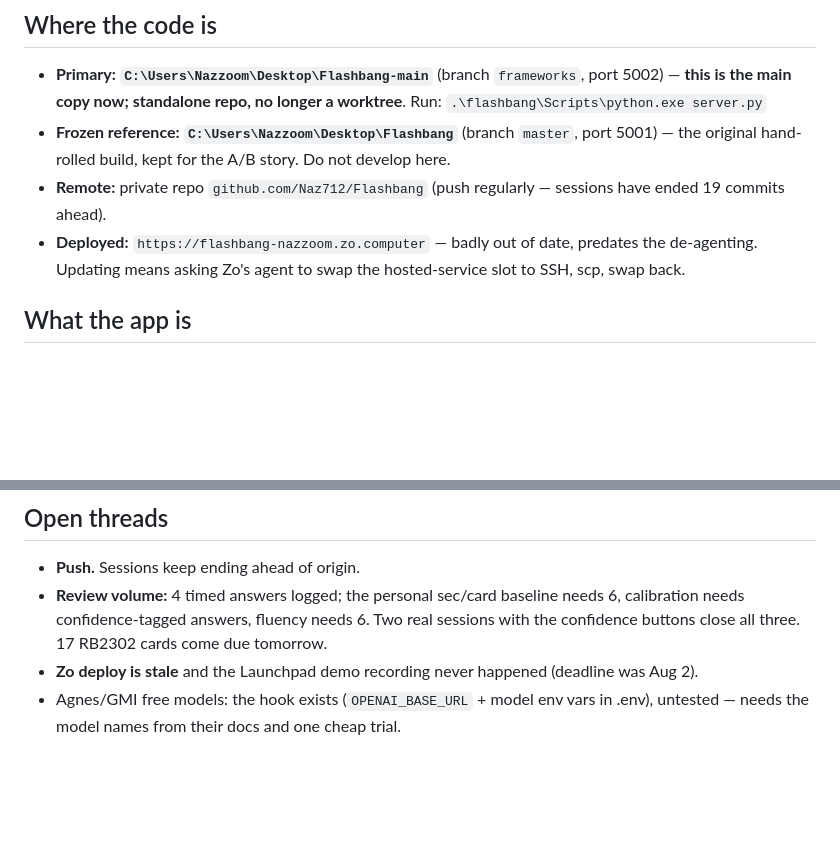
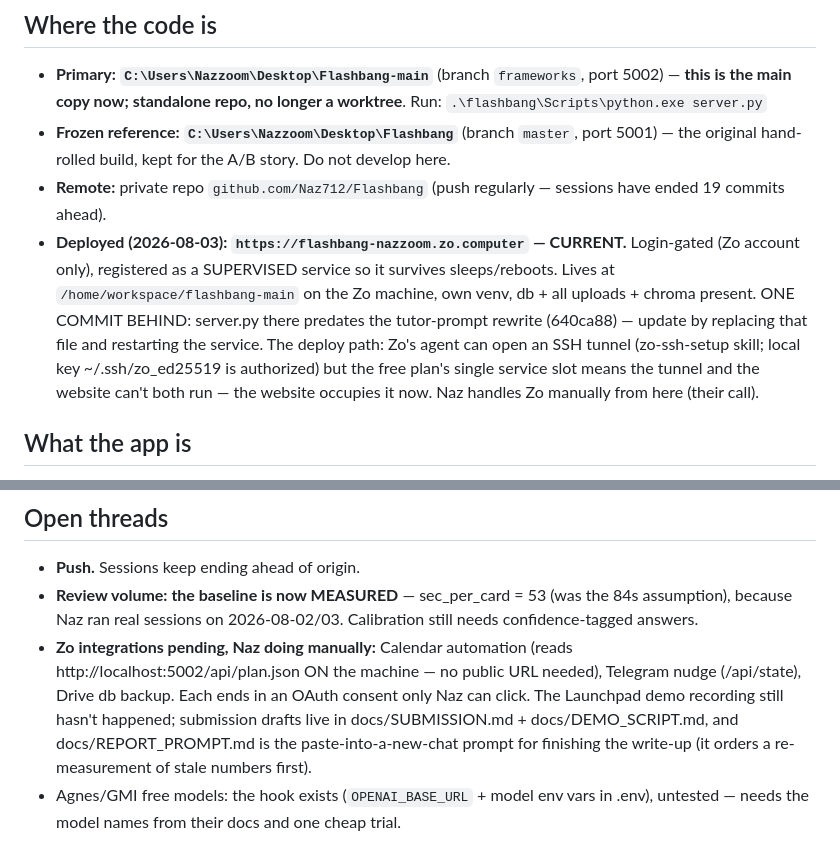
Before and after one commit to Naz712/Flashbang, a Markdown page: docs/CONTINUE.md, 2 parts joined by grey strips. Rendered like a GitHub page; blank space fills up the shorter version.

Commit message:
docs: brief records the live Zo deployment and its handover state

```diff
--- a/docs/CONTINUE.md
+++ b/docs/CONTINUE.md
@@ -11,9 +11,15 @@ the remote disagrees.
   5001) — the original hand-rolled build, kept for the A/B story. Do not develop here.
 - **Remote:** private repo `github.com/Naz712/Flashbang` (push regularly — sessions
   have ended 19 commits ahead).
-- **Deployed:** `https://flashbang-nazzoom.zo.computer` — badly out of date, predates
-  the de-agenting. Updating means asking Zo's agent to swap the hosted-service slot to
-  SSH, scp, swap back.
+- **Deployed (2026-08-03): `https://flashbang-nazzoom.zo.computer` — CURRENT.**
+  Login-gated (Zo account only), registered as a SUPERVISED service so it survives
+  sleeps/reboots. Lives at `/home/workspace/flashbang-main` on the Zo machine, own
+  venv, db + all uploads + chroma present. ONE COMMIT BEHIND: server.py there
+  predates the tutor-prompt rewrite (640ca88) — update by replacing that file and
+  restarting the service. The deploy path: Zo's agent can open an SSH tunnel
+  (zo-ssh-setup skill; local key ~/.ssh/zo_ed25519 is authorized) but the free
+  plan's single service slot means the tunnel and the website can't both run —
+  the website occupies it now. Naz handles Zo manually from here (their call).
 
 ## What the app is
 
@@ -81,11 +87,16 @@ carries its evidence line; no shadows; nothing rotated; only 5/5 animates.
 ## Open threads
 
 - **Push.** Sessions keep ending ahead of origin.
-- **Review volume:** 4 timed answers logged; the personal sec/card baseline needs 6,
-  calibration needs confidence-tagged answers, fluency needs 6. Two real sessions
-  with the confidence buttons close all three. 17 RB2302 cards come due tomorrow.
-- **Zo deploy is stale** and the Launchpad demo recording never happened (deadline
-  was Aug 2).
+- **Review volume: the baseline is now MEASURED** — sec_per_card = 53 (was the 84s
+  assumption), because Naz ran real sessions on 2026-08-02/03. Calibration still
+  needs confidence-tagged answers.
+- **Zo integrations pending, Naz doing manually:** Calendar automation (reads
+  http://localhost:5002/api/plan.json ON the machine — no public URL needed),
+  Telegram nudge (/api/state), Drive db backup. Each ends in an OAuth consent
+  only Naz can click. The Launchpad demo recording still hasn't happened;
+  submission drafts live in docs/SUBMISSION.md + docs/DEMO_SCRIPT.md, and
+  docs/REPORT_PROMPT.md is the paste-into-a-new-chat prompt for finishing the
+  write-up (it orders a re-measurement of stale numbers first).
 - Agnes/GMI free models: the hook exists (`OPENAI_BASE_URL` + model env vars in
   .env), untested — needs the model names from their docs and one cheap trial.
 
```
